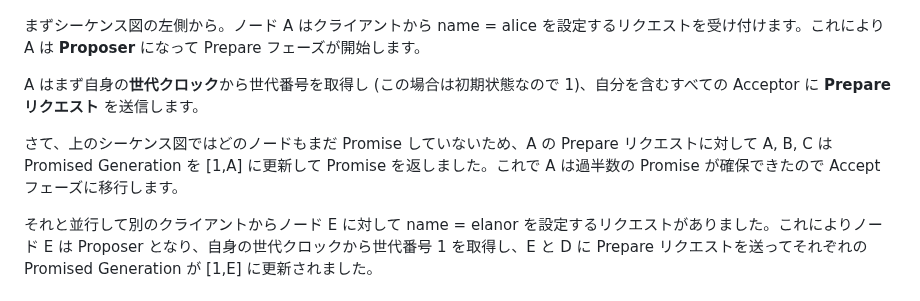
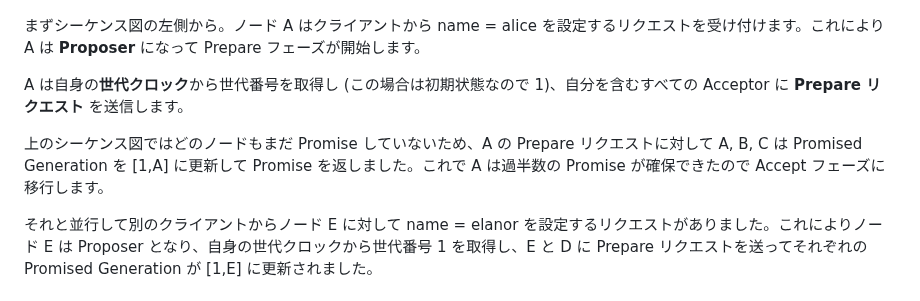
Before and after one commit to torao/zenn, a Markdown page: articles/20250124-paxos-made-step-by-step.md, the part around one of its changes. GitHub-like rendering.

```diff
--- a/articles/20250124-paxos-made-step-by-step.md
+++ b/articles/20250124-paxos-made-step-by-step.md
@@ -27,9 +27,9 @@ A, B, C, D, E の 5 つのノードが存在する Paxos 合意クラスタに
 
 まずシーケンス図の左側から。ノード A はクライアントから name = alice を設定するリクエストを受け付けます。これにより A は **Proposer** になって Prepare フェーズが開始します。
 
-A はまず自身の**世代クロック**から世代番号を取得し (この場合は初期状態なので 1)、自分を含むすべての Acceptor に **Prepare リクエスト** を送信します。
+A は自身の**世代クロック**から世代番号を取得し (この場合は初期状態なので 1)、自分を含むすべての Acceptor に **Prepare リクエスト** を送信します。
 
-さて、上のシーケンス図ではどのノードもまだ Promise していないため、A の Prepare リクエストに対して A, B, C は Promised Generation を [1,A] に更新して Promise を返しました。これで A は過半数の Promise が確保できたので Accept フェーズに移行します。
+上のシーケンス図ではどのノードもまだ Promise していないため、A の Prepare リクエストに対して A, B, C は Promised Generation を [1,A] に更新して Promise を返しました。これで A は過半数の Promise が確保できたので Accept フェーズに移行します。
 
 それと並行して別のクライアントからノード E に対して name = elanor を設定するリクエストがありました。これによりノード E は Proposer となり、自身の世代クロックから世代番号 1 を取得し、E と D に Prepare リクエストを送ってそれぞれの Promised Generation が [1,E] に更新されました。
 
```
Also changed, not shown: other parts of articles/20250124-paxos-made-step-by-step.md (+2 -2 lines).
